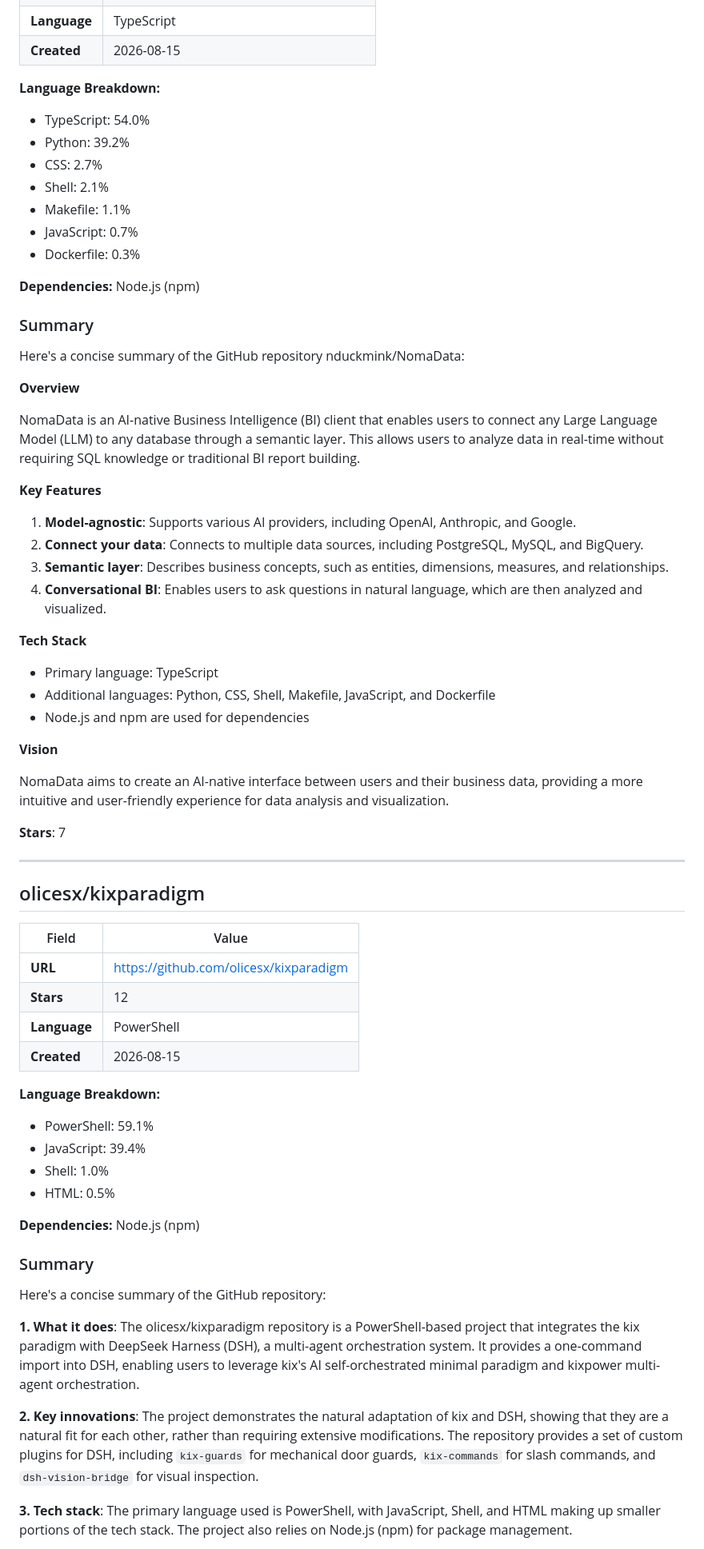
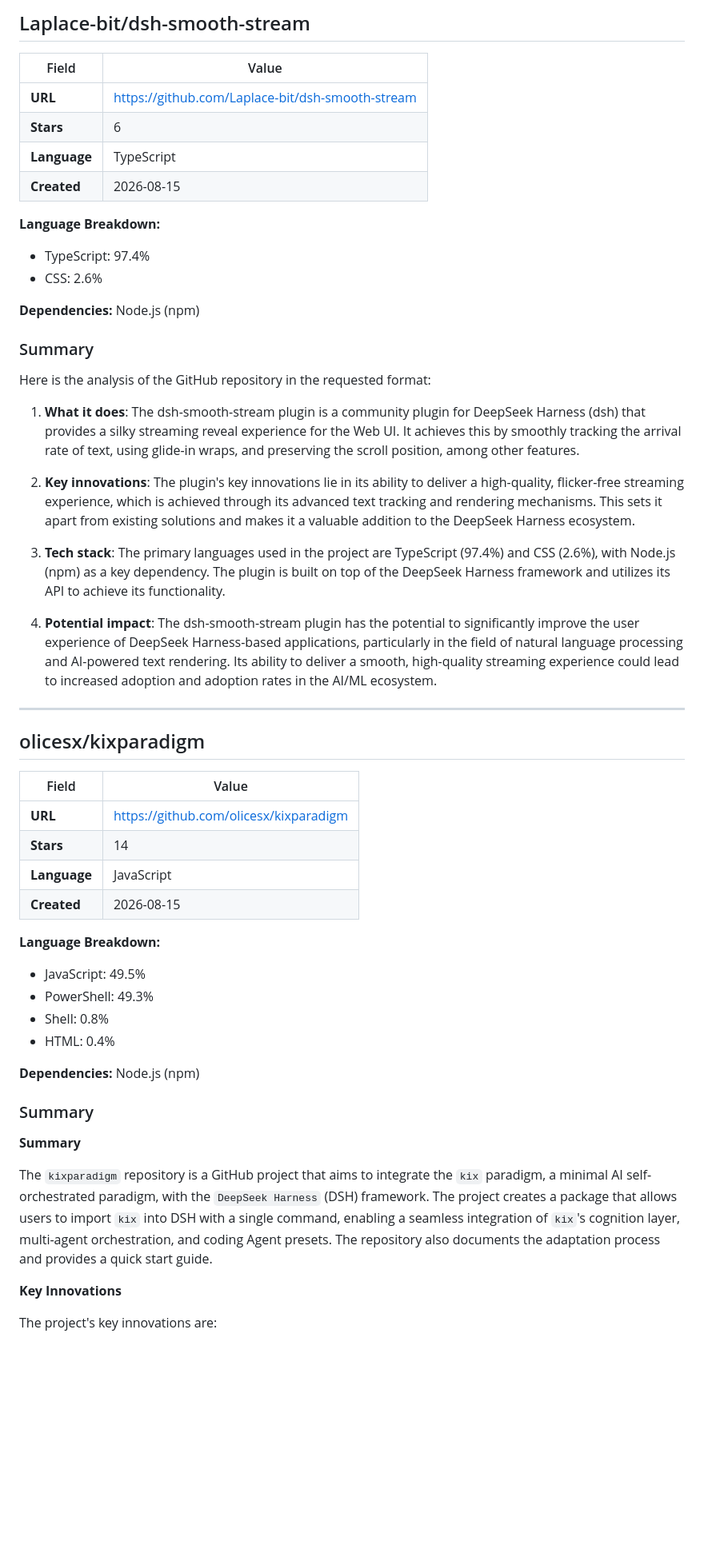
Before and after one commit to Atharv279/ai-research-agent, a Markdown page: reports/2026-08-15.md, the part around one of its changes. Shown at 80% size. Rendered like a GitHub page; blank space fills up the shorter version.

Commit message:
research: daily AI report 2026-08-15

```diff
--- a/reports/2026-08-15.md
+++ b/reports/2026-08-15.md
@@ -104,43 +186,29 @@ Here's the analysis of the GitHub repository:
+## Laplace-bit/dsh-smooth-stream
+
+| Field | Value |
+|-------|-------|
+| **URL** | [https://github.com/Laplace-bit/dsh-smooth-stream](https://github.com/Laplace-bit/dsh-smooth-stream) |
+| **Stars** | 6 |
 | **Language** | TypeScript |
 | **Created** | 2026-08-15 |
 
 **Language Breakdown:**
-- TypeScript: 54.0%
-- Python: 39.2%
-- CSS: 2.7%
-- Shell: 2.1%
-- Makefile: 1.1%
-- JavaScript: 0.7%
-- Dockerfile: 0.3%
+- TypeScript: 97.4%
+- CSS: 2.6%
 
 **Dependencies:** Node.js (npm)
 
 ### Summary
 
-Here's a concise summary of the GitHub repository nduckmink/NomaData:
+Here is the analysis of the GitHub repository in the requested format:
 
-**Overview**
+1. **What it does**: The dsh-smooth-stream plugin is a community plugin for DeepSeek Harness (dsh) that provides a silky streaming reveal experience for the Web UI. It achieves this by smoothly tracking the arrival rate of text, using glide-in wraps, and preserving the scroll position, among other features.
 
-NomaData is an AI-native Business Intelligence (BI) client that enables users to connect any Large Language Model (LLM) to any database through a semantic layer. This allows users to analyze data in real-time without requiring SQL knowledge or traditional BI report building.
+2. **Key innovations**: The plugin's key innovations lie in its ability to deliver a high-quality, flicker-free streaming experience, which is achieved through its advanced text tracking and rendering mechanisms. This sets it apart from existing solutions and makes it a valuable addition to the DeepSeek Harness ecosystem.
 
-**Key Features**
+3. **Tech stack**: The primary languages used in the project are TypeScript (97.4%) and CSS (2.6%), with Node.js (npm) as a key dependency. The plugin is built on top of the DeepSeek Harness framework and utilizes its API to achieve its functionality.
 
-1. **Model-agnostic**: Supports various AI providers, including OpenAI, Anthropic, and Google.
-2. **Connect your data**: Connects to multiple data sources, including PostgreSQL, MySQL, and BigQuery.
-3. **Semantic layer**: Describes business concepts, such as entities, dimensions, measures, and relationships.
-4. **Conversational BI**: Enables users to ask questions in natural language, which are then analyzed and visualized.
-
-**Tech Stack**
-
-* Primary language: TypeScript
-* Additional languages: Python, CSS, Shell, Makefile, JavaScript, and Dockerfile
-* Node.js and npm are used for dependencies
-
-**Vision**
-
-NomaData aims to create an AI-native interface between users and their business data, providing a more intuitive and user-friendly experience for data analysis and visualization.
-
-**Stars**: 7
+4. **Potential impact**: The dsh-smooth-stream plugin has the potential to significantly improve the user experience of DeepSeek Harness-based applications, particularly in the field of natural language processing and AI-powered text rendering. Its ability to deliver a smooth, high-quality streaming experience could lead to increased adoption and adoption rates in the AI/ML ecosystem.
 
 ---
 
@@ -149,25 +217,25 @@ NomaData aims to create an AI-native interface between users and their business
 | Field | Value |
 |-------|-------|
 | **URL** | [https://github.com/olicesx/kixparadigm](https://github.com/olicesx/kixparadigm) |
-| **Stars** | 12 |
-| **Language** | PowerShell |
+| **Stars** | 14 |
+| **Language** | JavaScript |
 | **Created** | 2026-08-15 |
 
 **Language Breakdown:**
-- PowerShell: 59.1%
-- JavaScript: 39.4%
-- Shell: 1.0%
-- HTML: 0.5%
+- JavaScript: 49.5%
+- PowerShell: 49.3%
+- Shell: 0.8%
+- HTML: 0.4%
 
 **Dependencies:** Node.js (npm)
 
 ### Summary
 
-Here's a concise summary of the GitHub repository:
+**Summary**
 
-**1. What it does**: The olicesx/kixparadigm repository is a PowerShell-based project that integrates the kix paradigm with DeepSeek Harness (DSH), a multi-agent orchestration system. It provides a one-command import into DSH, enabling users to leverage kix's AI self-orchestrated minimal paradigm and kixpower multi-agent orchestration.
+The `kixparadigm` repository is a GitHub project that aims to integrate the `kix` paradigm, a minimal AI self-orchestrated paradigm, with the `DeepSeek Harness` (DSH) framework. The project creates a package that allows users to import `kix` into DSH with a single command, enabling a seamless integration of `kix`'s cognition layer, multi-agent orchestration, and coding Agent presets. The repository also documents the adaptation process and provides a quick start guide.
 
-**2. Key innovations**: The project demonstrates the natural adaptation of kix and DSH, showing that they are a natural fit for each other, rather than requiring extensive modifications. The repository provides a set of custom plugins for DSH, including `kix-guards` for mechanical door guards, `kix-commands` for slash commands, and `dsh-vision-bridge` for visual inspection.
+**Key Innovations**
 
-**3. Tech stack**: The primary language used is PowerShell, with JavaScript, Shell, and HTML making up smaller portions of the tech stack. The project also relies on Node.js (npm) for package management.
+The project's key innovations are:
 
```
Also changed, not shown: other parts of reports/2026-08-15.md (+149 -36 lines).
